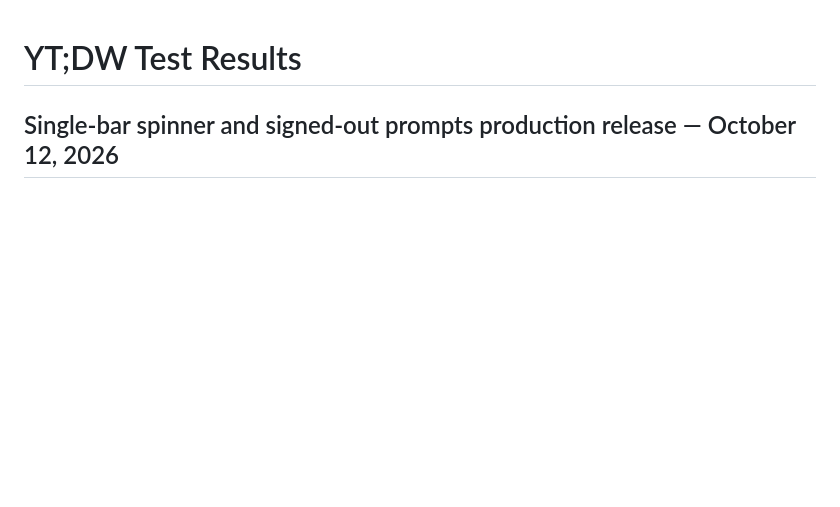
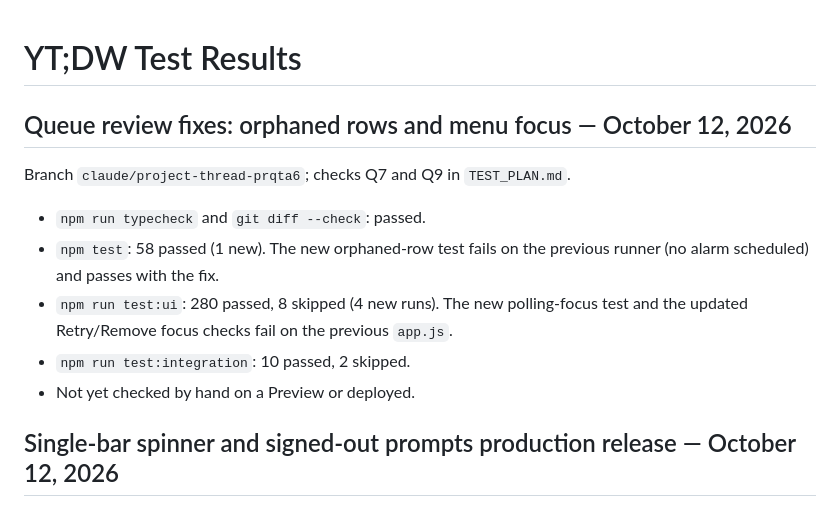
Before and after one commit to simonhimself/ytdw, a Markdown page: TEST_RESULTS.md, the part around the change. Rendered like a GitHub page; blank space fills up the shorter version.

Commit message:
docs(tests): record queue review fixes
Co-Authored-By: Claude Opus 5.5 (1M context) <noreply@anthropic.com>
Claude-Session: https://claude.ai/code/session_013XEMPAsybZKj4QJrrPxkFd

```diff
--- a/TEST_RESULTS.md
+++ b/TEST_RESULTS.md
@@ -1,4 +1,16 @@
 # YT;DW Test Results
+
+## Queue review fixes: orphaned rows and menu focus — October 12, 2026
+
+Branch `claude/project-thread-prqta6`; checks Q7 and Q9 in `TEST_PLAN.md`.
+
+- `npm run typecheck` and `git diff --check`: passed.
+- `npm test`: 58 passed (1 new). The new orphaned-row test fails on the previous
+  runner (no alarm scheduled) and passes with the fix.
+- `npm run test:ui`: 280 passed, 8 skipped (4 new runs). The new polling-focus test
+  and the updated Retry/Remove focus checks fail on the previous `app.js`.
+- `npm run test:integration`: 10 passed, 2 skipped.
+- Not yet checked by hand on a Preview or deployed.
 
 ## Single-bar spinner and signed-out prompts production release — October 12, 2026
 
```
Also changed, not shown: TEST_PLAN.md (+2 -2 lines).
